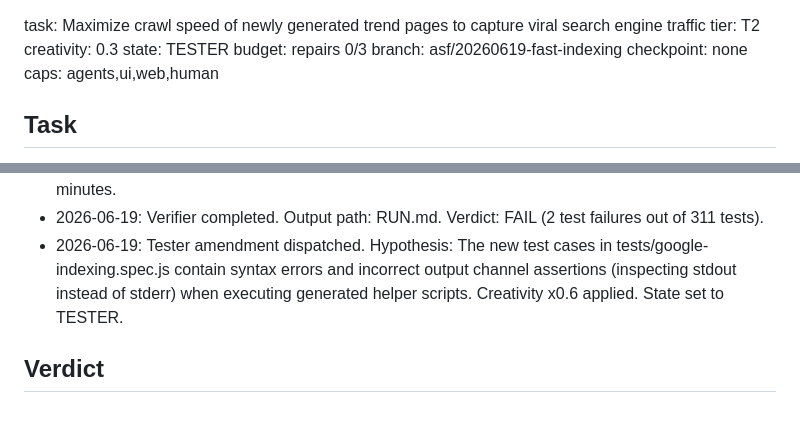
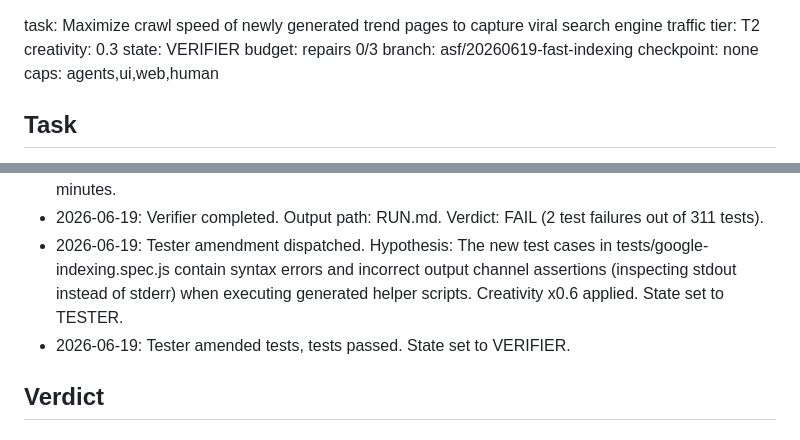
Before and after one commit to coskunarif/trend-jacker, a Markdown page: RUN.md, 2 parts joined by grey strips. Drawn GitHub-style.

Commit message:
Conductor: Transition to VERIFIER after Tester amendment

```diff
--- a/RUN.md
+++ b/RUN.md
@@ -1,5 +1,5 @@
 task: Maximize crawl speed of newly generated trend pages to capture viral search engine traffic  tier: T2   creativity: 0.3
-state: TESTER                 budget: repairs 0/3
+state: VERIFIER                budget: repairs 0/3
 branch: asf/20260619-fast-indexing          checkpoint: none
 caps: agents,ui,web,human
 
@@ -21,6 +21,7 @@ caps: agents,ui,web,human
 - 2026-06-19: Builder completed. Slices S-1 and S-2 implemented, tests passed. Elapsed time: 18 minutes.
 - 2026-06-19: Verifier completed. Output path: RUN.md. Verdict: FAIL (2 test failures out of 311 tests).
 - 2026-06-19: Tester amendment dispatched. Hypothesis: The new test cases in tests/google-indexing.spec.js contain syntax errors and incorrect output channel assertions (inspecting stdout instead of stderr) when executing generated helper scripts. Creativity x0.6 applied. State set to TESTER.
+- 2026-06-19: Tester amended tests, tests passed. State set to VERIFIER.
 
 ## Verdict
 
```
